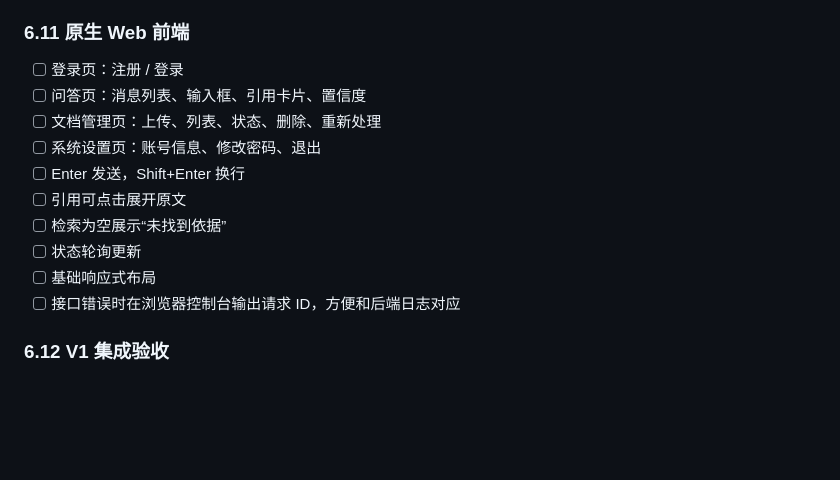
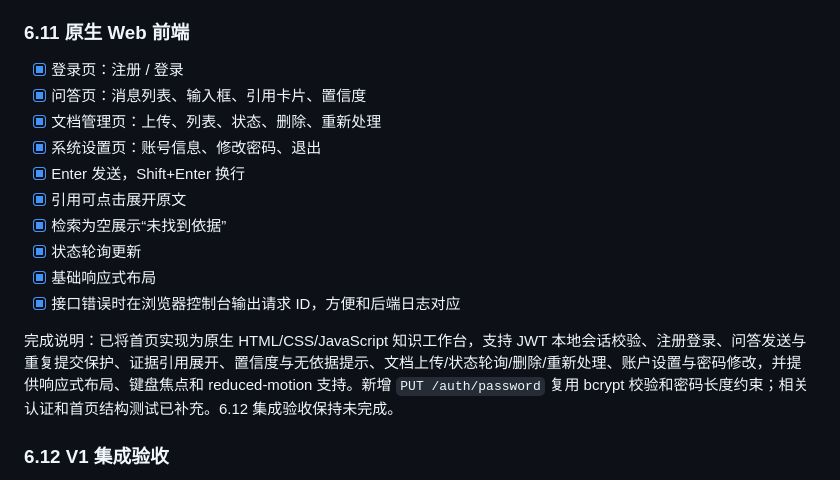
Before and after one commit to 317-wq/Prag, a Markdown page: spec.md, the part around the change. Rendered like a GitHub page; blank space fills up the shorter version.

Commit message:
docs: 更新原生前端开发进度

```diff
--- a/spec.md
+++ b/spec.md
@@ -395,16 +395,18 @@ uploaded → parsing → indexing → ready
 
 ### 6.11 原生 Web 前端
 
-- [ ] 登录页：注册 / 登录
-- [ ] 问答页：消息列表、输入框、引用卡片、置信度
-- [ ] 文档管理页：上传、列表、状态、删除、重新处理
-- [ ] 系统设置页：账号信息、修改密码、退出
-- [ ] Enter 发送，Shift+Enter 换行
-- [ ] 引用可点击展开原文
-- [ ] 检索为空展示“未找到依据”
-- [ ] 状态轮询更新
-- [ ] 基础响应式布局
-- [ ] 接口错误时在浏览器控制台输出请求 ID，方便和后端日志对应
+- [x] 登录页：注册 / 登录
+- [x] 问答页：消息列表、输入框、引用卡片、置信度
+- [x] 文档管理页：上传、列表、状态、删除、重新处理
+- [x] 系统设置页：账号信息、修改密码、退出
+- [x] Enter 发送，Shift+Enter 换行
+- [x] 引用可点击展开原文
+- [x] 检索为空展示“未找到依据”
+- [x] 状态轮询更新
+- [x] 基础响应式布局
+- [x] 接口错误时在浏览器控制台输出请求 ID，方便和后端日志对应
+
+完成说明：已将首页实现为原生 HTML/CSS/JavaScript 知识工作台，支持 JWT 本地会话校验、注册登录、问答发送与重复提交保护、证据引用展开、置信度与无依据提示、文档上传/状态轮询/删除/重新处理、账户设置与密码修改，并提供响应式布局、键盘焦点和 reduced-motion 支持。新增 `PUT /auth/password` 复用 bcrypt 校验和密码长度约束；相关认证和首页结构测试已补充。6.12 集成验收保持未完成。
 
 ### 6.12 V1 集成验收
 
```
